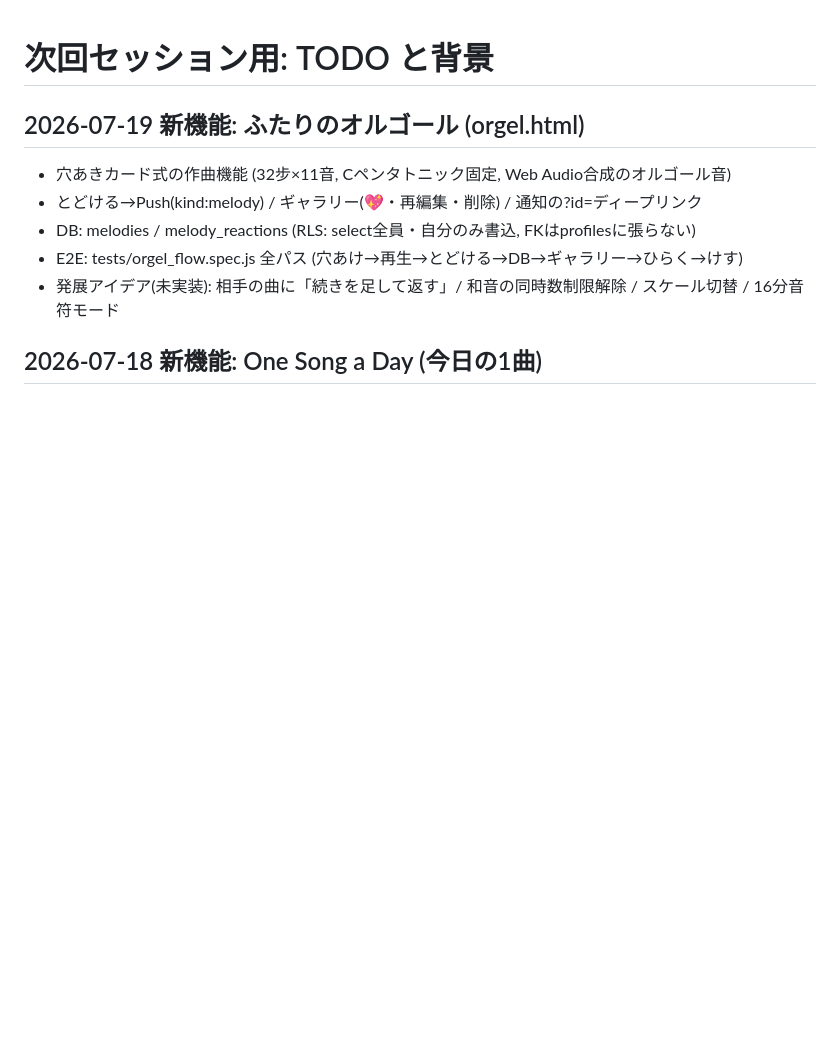
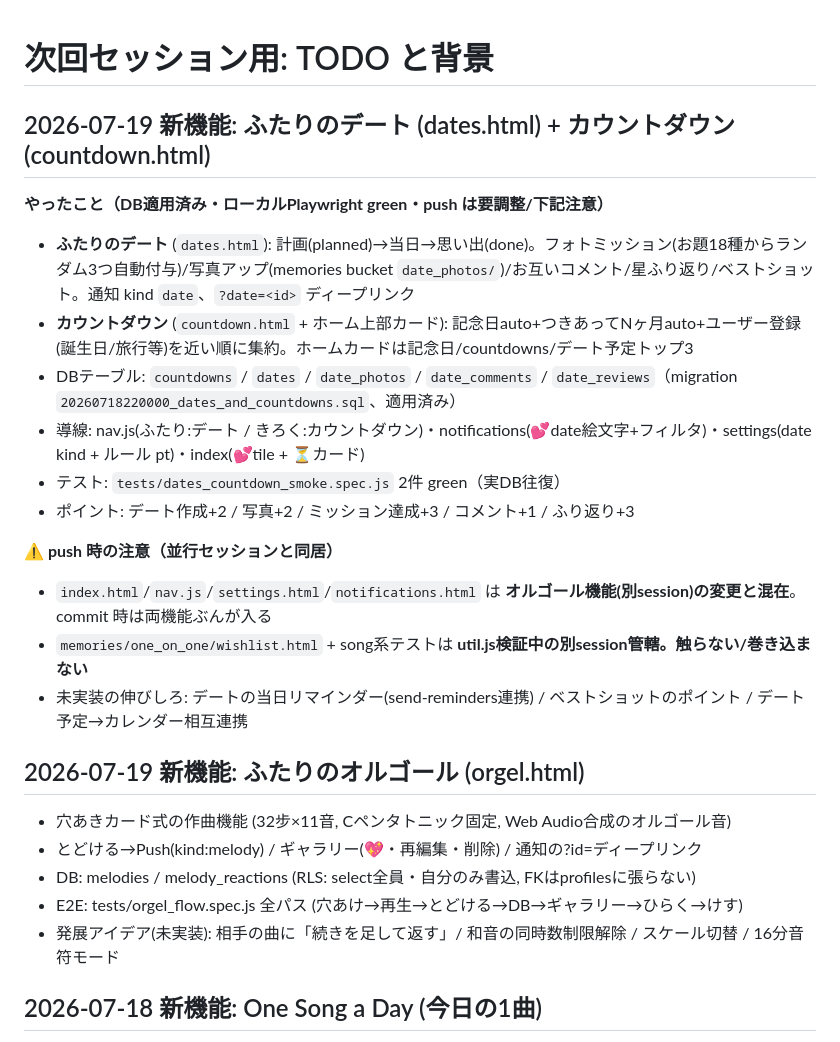
Before and after one commit to imaimaha/imaimaha.github.io, a Markdown page: docs/NEXT_SESSION.md, the part around the change. Rendered like a GitHub page; blank space fills up the shorter version.

Commit message:
docs: NEXT_SESSION にデート/カウントダウンの詳細と並行セッション注意を追記
Co-Authored-By: Claude Opus 4.8 (1M context) <noreply@anthropic.com>

```diff
--- a/docs/NEXT_SESSION.md
+++ b/docs/NEXT_SESSION.md
@@ -1,4 +1,19 @@
 # 次回セッション用: TODO と背景
+
+## 2026-07-19 新機能: ふたりのデート (dates.html) + カウントダウン (countdown.html)
+
+**やったこと（DB適用済み・ローカルPlaywright green・push は要調整/下記注意）**
+- **ふたりのデート** (`dates.html`): 計画(planned)→当日→思い出(done)。フォトミッション(お題18種からランダム3つ自動付与)/写真アップ(memories bucket `date_photos/`)/お互いコメント/星ふり返り/ベストショット。通知 kind `date`、`?date=<id>` ディープリンク
+- **カウントダウン** (`countdown.html` + ホーム上部カード): 記念日auto+つきあってNヶ月auto+ユーザー登録(誕生日/旅行等)を近い順に集約。ホームカードは記念日/countdowns/デート予定トップ3
+- DBテーブル: `countdowns` / `dates` / `date_photos` / `date_comments` / `date_reviews`（migration `20260718220000_dates_and_countdowns.sql`、適用済み）
+- 導線: nav.js(ふたり:デート / きろく:カウントダウン)・notifications(💕date絵文字+フィルタ)・settings(date kind + ルール pt)・index(💕tile + ⏳カード)
+- テスト: `tests/dates_countdown_smoke.spec.js` 2件 green（実DB往復）
+- ポイント: デート作成+2 / 写真+2 / ミッション達成+3 / コメント+1 / ふり返り+3
+
+**⚠️ push 時の注意（並行セッションと同居）**
+- `index.html`/`nav.js`/`settings.html`/`notifications.html` は **オルゴール機能(別session)の変更と混在**。commit 時は両機能ぶんが入る
+- `memories/one_on_one/wishlist.html` + song系テストは **util.js検証中の別session管轄。触らない/巻き込まない**
+- 未実装の伸びしろ: デートの当日リマインダー(send-reminders連携) / ベストショットのポイント / デート予定→カレンダー相互連携
 
 ## 2026-07-19 新機能: ふたりのオルゴール (orgel.html)
 
```
